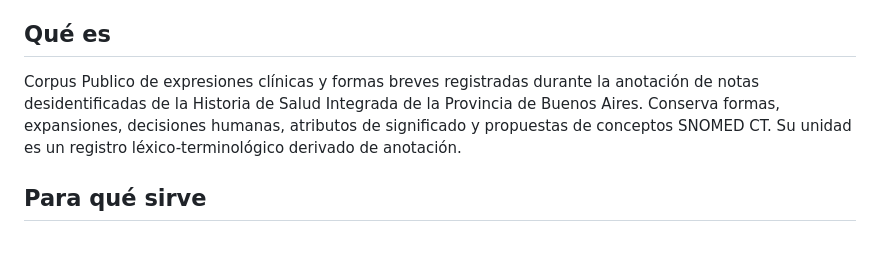
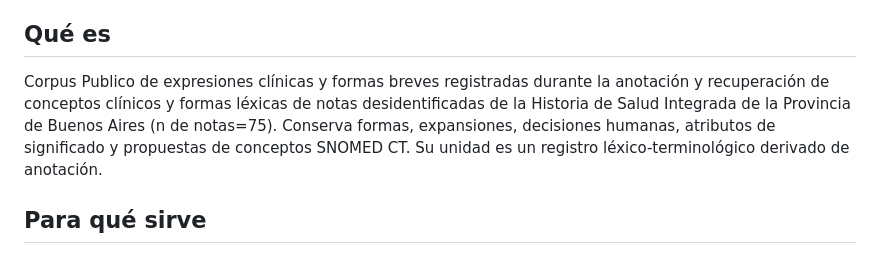
Before and after one commit to manwithbarba/semantiar-terminology-corpus, a Markdown page: README.md, the part around the change. Rendered like a GitHub page.

Commit message:
Revise corpus description in README.md
Updated the description of the clinical expressions corpus to include details about the recovery of clinical concepts and the number of notes.

```diff
--- a/README.md
+++ b/README.md
@@ -6,7 +6,7 @@ Datos propios: **CC BY-SA 4.0**, sujeto a [NOTICE-SNOMED.md](NOTICE-SNOMED.md).
 
 ## Qué es
 
-Corpus Publico de expresiones clínicas y formas breves registradas durante la anotación de notas desidentificadas de la Historia de Salud Integrada de la Provincia de Buenos Aires. Conserva formas, expansiones, decisiones humanas, atributos de significado y propuestas de conceptos SNOMED CT. Su unidad es un registro léxico-terminológico derivado de anotación.
+Corpus Publico de expresiones clínicas y formas breves registradas durante la anotación y recuperación de conceptos clínicos y formas léxicas de notas desidentificadas de la Historia de Salud Integrada de la Provincia de Buenos Aires (n de notas=75). Conserva formas, expansiones, decisiones humanas, atributos de significado y propuestas de conceptos SNOMED CT. Su unidad es un registro léxico-terminológico derivado de anotación.
 
 ## Para qué sirve
 
```
